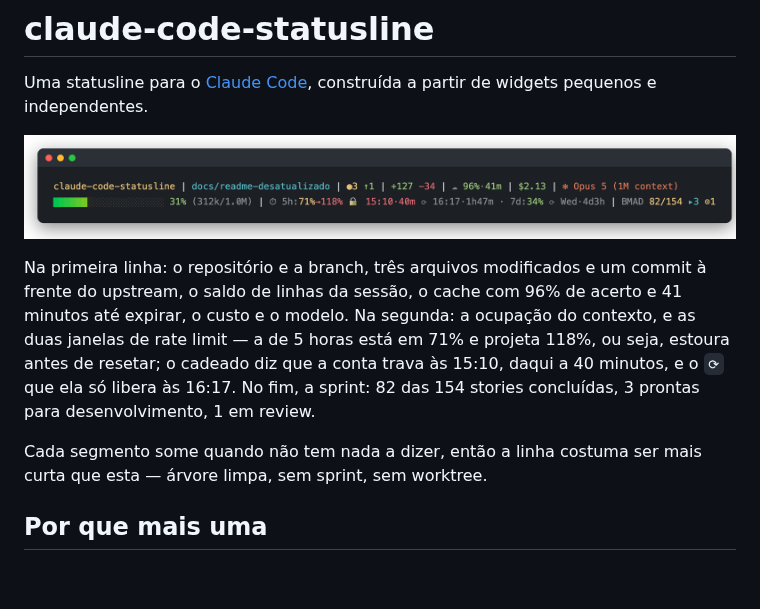
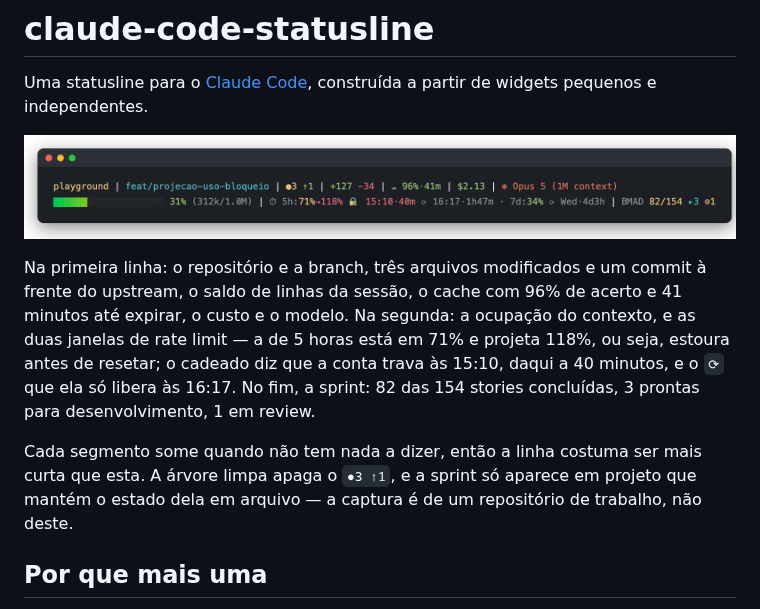
Before and after one commit to nidelson/claude-code-statusline, a Markdown page: README.md, the part around the change. Drawn GitHub-style; pictures changed too: docs/statusline.png; blank space fills up the shorter version.

Commit message:
docs: a captura passa a ser de um repositório de trabalho
A imagem anterior mostrava este próprio repositório: `claude-code-statusline`,
com três arquivos sujos e uma sprint BMAD de 154 stories. Nenhum dos dois
sobrevive a um clone — a árvore vem limpa e não existe `_bmad-output` aqui.
Quem clonasse esperando ver aquilo concluiria que a instalação falhou, e o
primeiro contato com o plugin seria uma dúvida.

Trocado por `playground`, um repositório de trabalho qualquer. O nome não
promete nada sobre este repo, e a branch nomeia o recurso que a própria imagem
está demonstrando.

O último parágrafo passa a dizer as duas coisas explicitamente: a árvore limpa
apaga o contador de sujeira, e a sprint depende de o projeto manter o estado
dela em arquivo.

Co-Authored-By: Claude Opus 5 (1M context) <noreply@anthropic.com>

```diff
--- a/README.md
+++ b/README.md
@@ -16,7 +16,9 @@ contexto, e as duas janelas de rate limit — a de 5 horas está em 71% e projet
 82 das 154 stories concluídas, 3 prontas para desenvolvimento, 1 em review.
 
 Cada segmento some quando não tem nada a dizer, então a linha costuma ser mais
-curta que esta — árvore limpa, sem sprint, sem worktree.
+curta que esta. A árvore limpa apaga o `●3 ↑1`, e a sprint só aparece em projeto
+que mantém o estado dela em arquivo — a captura é de um repositório de trabalho,
+não deste.
 
 ## Por que mais uma
 
```
